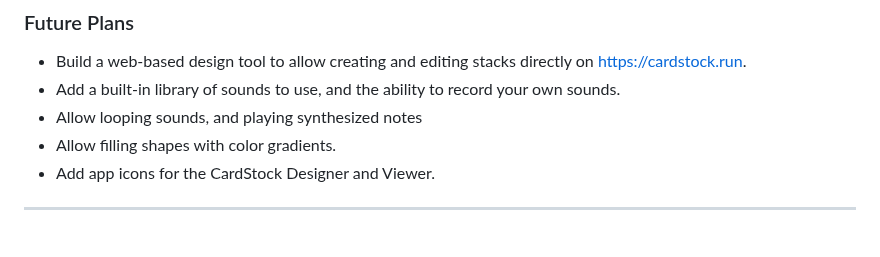
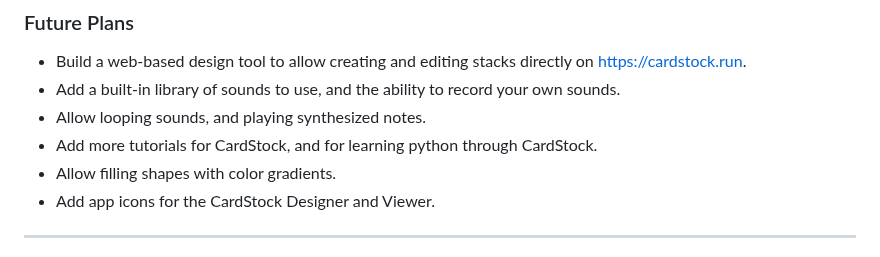
Before and after one commit to benjie-git/CardStock, a Markdown page: README.md, the part around the change. Drawn GitHub-style.

Commit message:
A few Readme fixes

```diff
--- a/README.md
+++ b/README.md
@@ -37,7 +37,8 @@ The guiding principles behind my vision for CardStock are the following, in orde
 ### Future Plans
 * Build a web-based design tool to allow creating and editing stacks directly on https://cardstock.run.
 * Add a built-in library of sounds to use, and the ability to record your own sounds.
-* Allow looping sounds, and playing synthesized notes
+* Allow looping sounds, and playing synthesized notes.
+* Add more tutorials for CardStock, and for learning python through CardStock.
 * Allow filling shapes with color gradients.
 * Add app icons for the CardStock Designer and Viewer.
 
```
